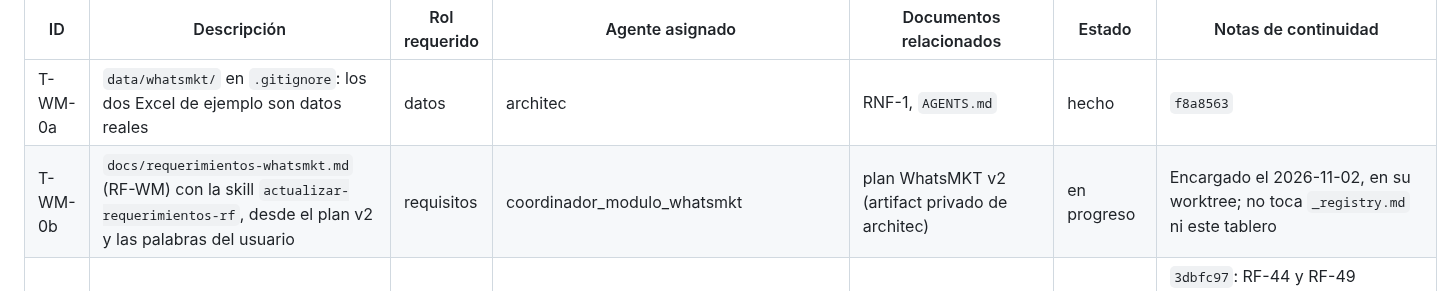
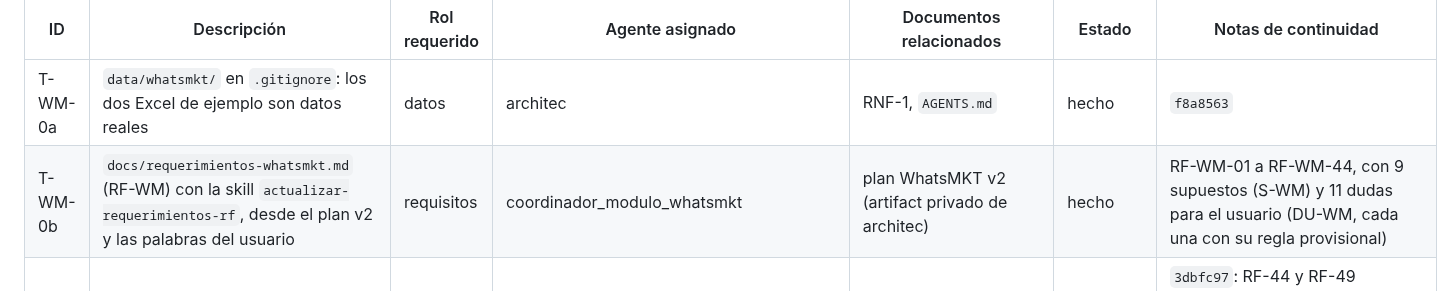
Before and after one commit to E-specter/auto_cusco, a Markdown page: docs/agents/tasks.md, the part around the change. Rendered like a GitHub page.

```diff
--- a/docs/agents/tasks.md
+++ b/docs/agents/tasks.md
@@ -162,7 +162,7 @@ Plan v2 validado por el usuario el 2026-11-02. Decisiones: los dos canales enví
 | ID | Descripción | Rol requerido | Agente asignado | Documentos relacionados | Estado | Notas de continuidad |
 |---|---|---|---|---|---|---|
 | T-WM-0a | `data/whatsmkt/` en `.gitignore`: los dos Excel de ejemplo son datos reales | datos | architec | RNF-1, `AGENTS.md` | hecho | `f8a8563` |
-| T-WM-0b | `docs/requerimientos-whatsmkt.md` (RF-WM) con la skill `actualizar-requerimientos-rf`, desde el plan v2 y las palabras del usuario | requisitos | coordinador_modulo_whatsmkt | plan WhatsMKT v2 (artifact privado de architec) | en progreso | Encargado el 2026-11-02, en su worktree; no toca `_registry.md` ni este tablero |
+| T-WM-0b | `docs/requerimientos-whatsmkt.md` (RF-WM) con la skill `actualizar-requerimientos-rf`, desde el plan v2 y las palabras del usuario | requisitos | coordinador_modulo_whatsmkt | plan WhatsMKT v2 (artifact privado de architec) | hecho | RF-WM-01 a RF-WM-44, con 9 supuestos (S-WM) y 11 dudas para el usuario (DU-WM, cada una con su regla provisional) |
 | T-HI-0 | RF compartidos en `atomics-requirements.md`: `nombres`/`apellidos` (H-1), textos guardados (H-4), lunes a sábado y próximos N días (H-6), Etiqueta (H-7), definiciones con plataforma (H-8), celda de texto (H-9) | requisitos | coordinador_herramientas_implementadas | plan WhatsMKT v2 (artifact privado de architec) | hecho | `3dbfc97`: RF-44 y RF-49 ampliados, RF-69 a RF-74 (sección 12, «Calendario de gestión», con RF-70 y RF-71). Cuatro supuestos a confirmar con el usuario. Acepta que el calendario y la supervisión pasen a herramientas_implementadas, con MOWA como revisor de su prueba de oro |
 | T-MM-0 | RF-MM-08 pasa a lunes a sábado, y un RF nuevo para M2 (el archivo de MOWA desde el constructor), en `requerimientos-mowa-mes.md` | requisitos | coordinador_modulo_mowa_mes | RF-MM-08, RF-MM-10 | hecho | RF-MM-08 cita RF-70; RF-MM-37 nuevo (archivo desde el constructor, sobre RF-72). Decisiones del usuario del 2026-11-02 (D-A y D-C) |
 | T-WM-0c | Renombrar las sesiones `*_motor_texto_enriquecido` a `*_herramientas_implementadas` en `docs/`, crear los perfiles de WhatsMKT y sumar este bloque | docs | architec | `docs/agents/README.md`, `_registry.md` | hecho | Pedido del usuario: «No utilices las denominaciones anteriores» |
```
Also changed, not shown: docs/agents/_registry.md (+1 -0 lines), docs/requerimientos-whatsmkt.md (added, +371 -0 lines).
